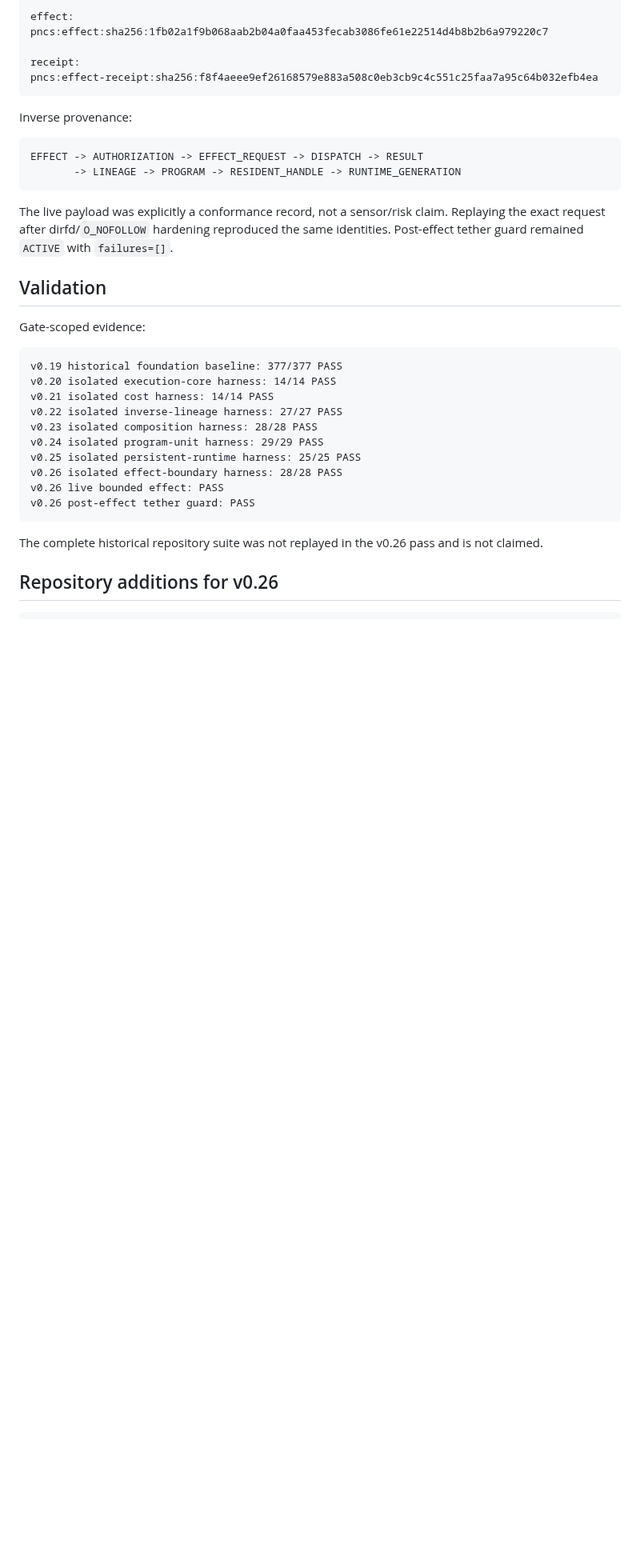
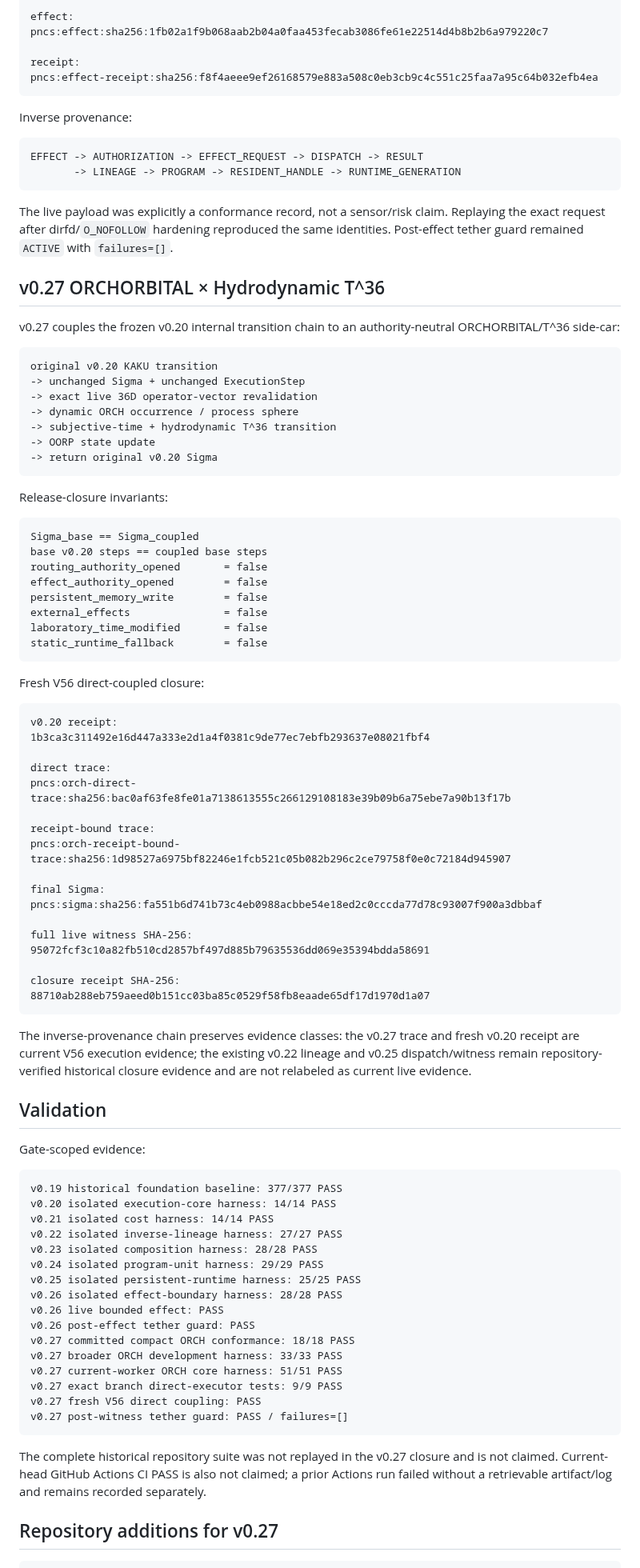
Before and after one commit to AdrianLipa90/PhaseNav-Natural-Coding-System, a Markdown page: README.md, the part around one of its changes. Shown at 80% size. Rendered like a GitHub page; blank space fills up the shorter version.

Commit message:
Document PNCS v0.27 release closure

````diff
--- a/README.md
+++ b/README.md
@@ -117,6 +118,57 @@ EFFECT -> AUTHORIZATION -> EFFECT_REQUEST -> DISPATCH -> RESULT
 
 The live payload was explicitly a conformance record, not a sensor/risk claim. Replaying the exact request after dirfd/`O_NOFOLLOW` hardening reproduced the same identities. Post-effect tether guard remained `ACTIVE` with `failures=[]`.
 
+## v0.27 ORCHORBITAL × Hydrodynamic T^36
+
+v0.27 couples the frozen v0.20 internal transition chain to an authority-neutral ORCHORBITAL/T^36 side-car:
+
+```text
+original v0.20 KAKU transition
+-> unchanged Sigma + unchanged ExecutionStep
+-> exact live 36D operator-vector revalidation
+-> dynamic ORCH occurrence / process sphere
+-> subjective-time + hydrodynamic T^36 transition
+-> OORP state update
+-> return original v0.20 Sigma
+```
+
+Release-closure invariants:
+
+```text
+Sigma_base == Sigma_coupled
+base v0.20 steps == coupled base steps
+routing_authority_opened       = false
+effect_authority_opened        = false
+persistent_memory_write        = false
+external_effects               = false
+laboratory_time_modified       = false
+static_runtime_fallback        = false
+```
+
+Fresh V56 direct-coupled closure:
+
+```text
+v0.20 receipt:
+1b3ca3c311492e16d447a333e2d1a4f0381c9de77ec7ebfb293637e08021fbf4
+
+direct trace:
+pncs:orch-direct-trace:sha256:bac0af63fe8fe01a7138613555c266129108183e39b09b6a75ebe7a90b13f17b
+
+receipt-bound trace:
+pncs:orch-receipt-bound-trace:sha256:1d98527a6975bf82246e1fcb521c05b082b296c2ce79758f0e0c72184d945907
+
+final Sigma:
+pncs:sigma:sha256:fa551b6d741b73c4eb0988acbbe54e18ed2c0cccda77d78c93007f900a3dbbaf
+
+full live witness SHA-256:
+95072fcf3c10a82fb510cd2857bf497d885b79635536dd069e35394bdda58691
+
+closure receipt SHA-256:
+88710ab288eb759aeed0b151cc03ba85c0529f58fb8eaade65df17d1970d1a07
+```
+
+The inverse-provenance chain preserves evidence classes: the v0.27 trace and fresh v0.20 receipt are current V56 execution evidence; the existing v0.22 lineage and v0.25 dispatch/witness remain repository-verified historical closure evidence and are not relabeled as current live evidence.
+
 ## Validation
 
 Gate-scoped evidence:
@@ -132,10 +184,16 @@ v0.25 isolated persistent-runtime harness: 25/25 PASS
 v0.26 isolated effect-boundary harness: 28/28 PASS
 v0.26 live bounded effect: PASS
 v0.26 post-effect tether guard: PASS
+v0.27 committed compact ORCH conformance: 18/18 PASS
+v0.27 broader ORCH development harness: 33/33 PASS
+v0.27 current-worker ORCH core harness: 51/51 PASS
+v0.27 exact branch direct-executor tests: 9/9 PASS
+v0.27 fresh V56 direct coupling: PASS
+v0.27 post-witness tether guard: PASS / failures=[]
 ```
 
-The complete historical repository suite was not replayed in the v0.26 pass and is not claimed.
+The complete historical repository suite was not replayed in the v0.27 closure and is not claimed. Current-head GitHub Actions CI PASS is also not claimed; a prior Actions run failed without a retrievable artifact/log and remains recorded separately.
 
-## Repository additions for v0.26
+## Repository additions for v0.27
 
 ```text
````
Also changed, not shown: other parts of README.md (+17 -14 lines).
